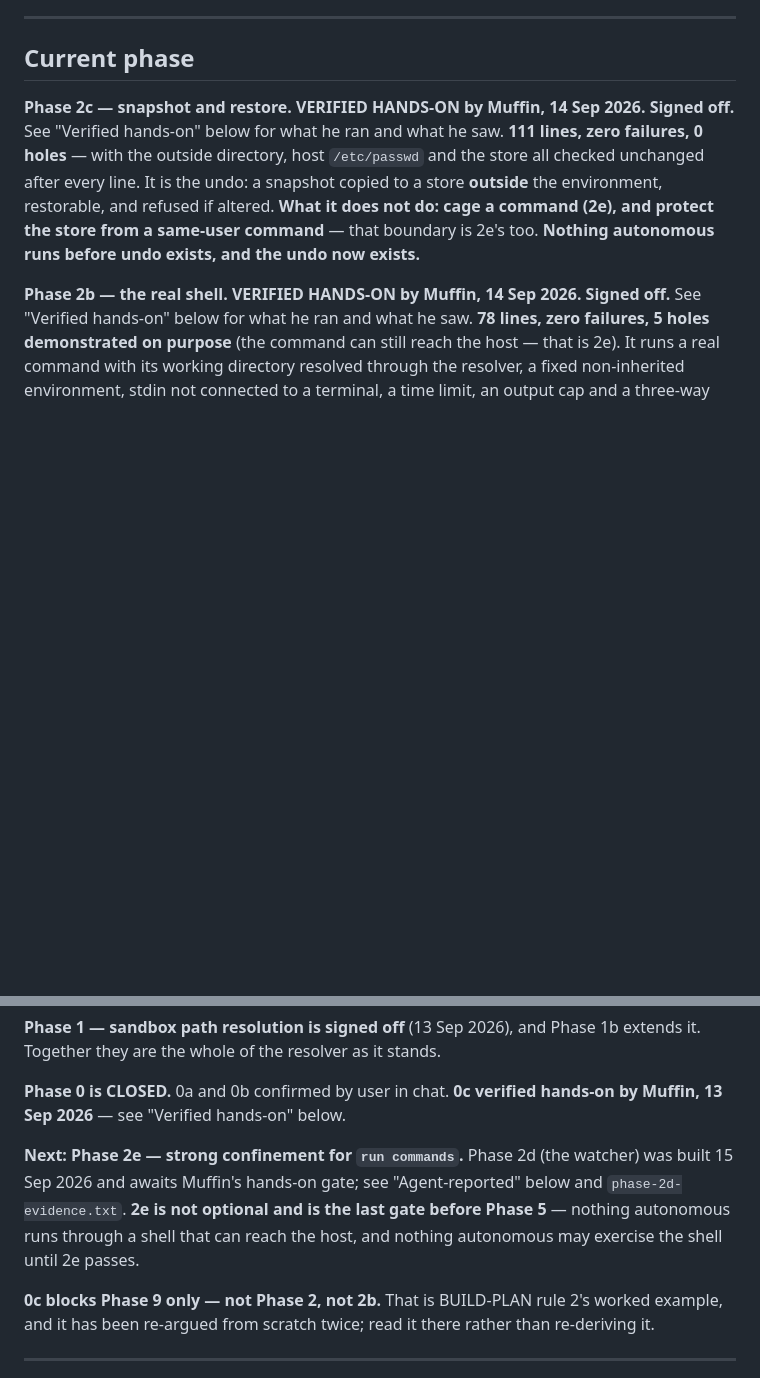
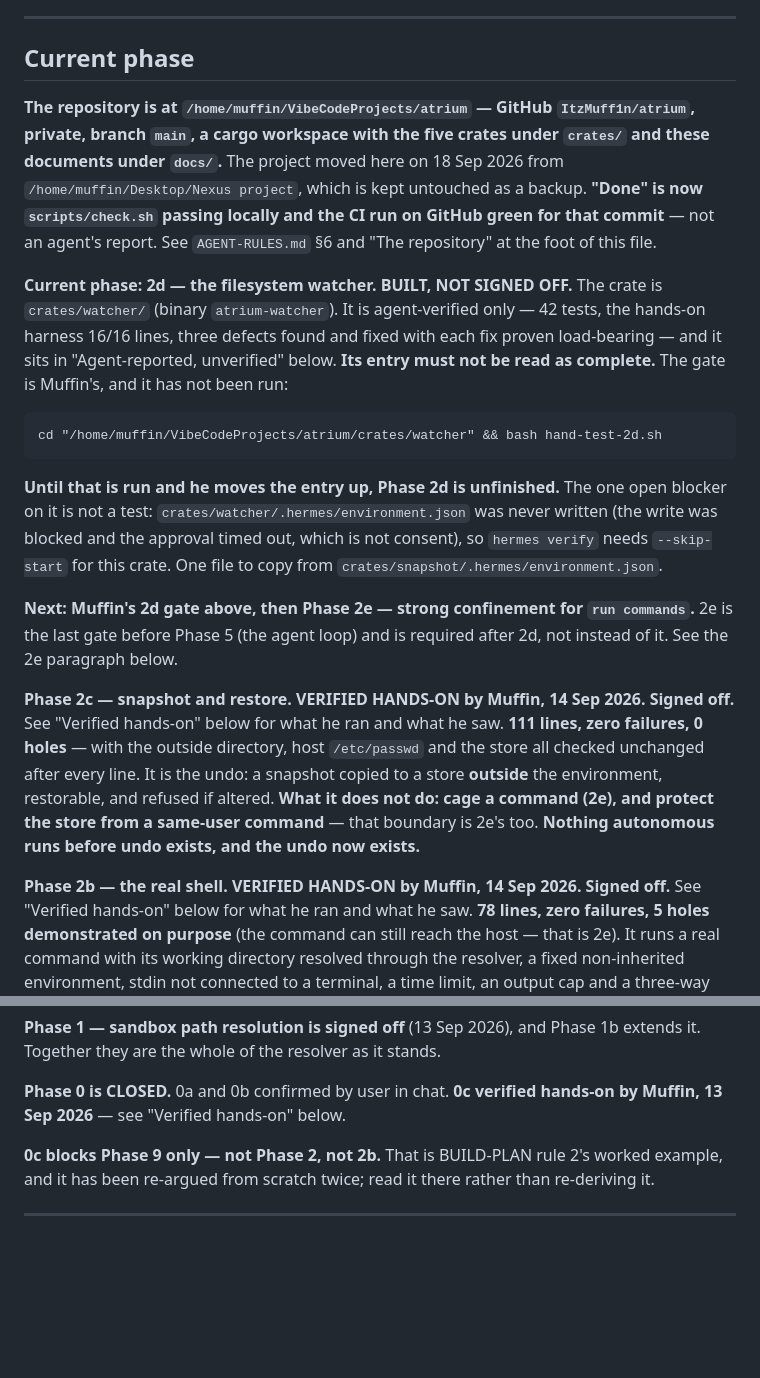
Before and after one commit to ItzMuff1n/atrium, a Markdown page: docs/STATUS.md, 2 parts joined by grey strips. Drawn GitHub-style; blank space fills up the shorter version.

Commit message:
docs: current phase is 2d, unsigned, at the new repo location

````diff
--- a/docs/STATUS.md
+++ b/docs/STATUS.md
@@ -13,6 +13,34 @@ agent must never move an entry, including its own from a previous session.
 ---
 
 ## Current phase
+
+**The repository is at `/home/muffin/VibeCodeProjects/atrium` — GitHub
+`ItzMuff1n/atrium`, private, branch `main`, a cargo workspace with the five crates
+under `crates/` and these documents under `docs/`.** The project moved here on
+18 Sep 2026 from `/home/muffin/Desktop/Nexus project`, which is kept untouched as a
+backup. **"Done" is now `scripts/check.sh` passing locally and the CI run on GitHub
+green for that commit** — not an agent's report. See `AGENT-RULES.md` §6 and "The
+repository" at the foot of this file.
+
+**Current phase: 2d — the filesystem watcher. BUILT, NOT SIGNED OFF.** The crate is
+`crates/watcher/` (binary `atrium-watcher`). It is agent-verified only — 42 tests,
+the hands-on harness 16/16 lines, three defects found and fixed with each fix proven
+load-bearing — and it sits in "Agent-reported, unverified" below. **Its entry must not
+be read as complete.** The gate is Muffin's, and it has not been run:
+
+```
+cd "/home/muffin/VibeCodeProjects/atrium/crates/watcher" && bash hand-test-2d.sh
+```
+
+**Until that is run and he moves the entry up, Phase 2d is unfinished.** The one
+open blocker on it is not a test: `crates/watcher/.hermes/environment.json` was never
+written (the write was blocked and the approval timed out, which is not consent), so
+`hermes verify` needs `--skip-start` for this crate. One file to copy from
+`crates/snapshot/.hermes/environment.json`.
+
+**Next: Muffin's 2d gate above, then Phase 2e — strong confinement for `run
+commands`.** 2e is the last gate before Phase 5 (the agent loop) and is required
+after 2d, not instead of it. See the 2e paragraph below.
 
 **Phase 2c — snapshot and restore. VERIFIED HANDS-ON by Muffin, 14 Sep 2026.
 Signed off.** See "Verified hands-on" below for what he ran and what he saw.
@@ -56,12 +84,6 @@ extends it. Together they are the whole of the resolver as it stands.
 
 **Phase 0 is CLOSED.** 0a and 0b confirmed by user in chat. **0c verified
 hands-on by Muffin, 13 Sep 2026** — see "Verified hands-on" below.
-
-**Next: Phase 2e — strong confinement for `run commands`.** Phase 2d (the watcher)
-was built 15 Sep 2026 and awaits Muffin's hands-on gate; see "Agent-reported" below
-and `phase-2d-evidence.txt`. **2e is not optional and is the last gate before Phase
-5** — nothing autonomous runs through a shell that can reach the host, and nothing
-autonomous may exercise the shell until 2e passes.
 
 **0c blocks Phase 9 only — not Phase 2, not 2b.** That is BUILD-PLAN rule 2's
 worked example, and it has been re-argued from scratch twice; read it there
````
